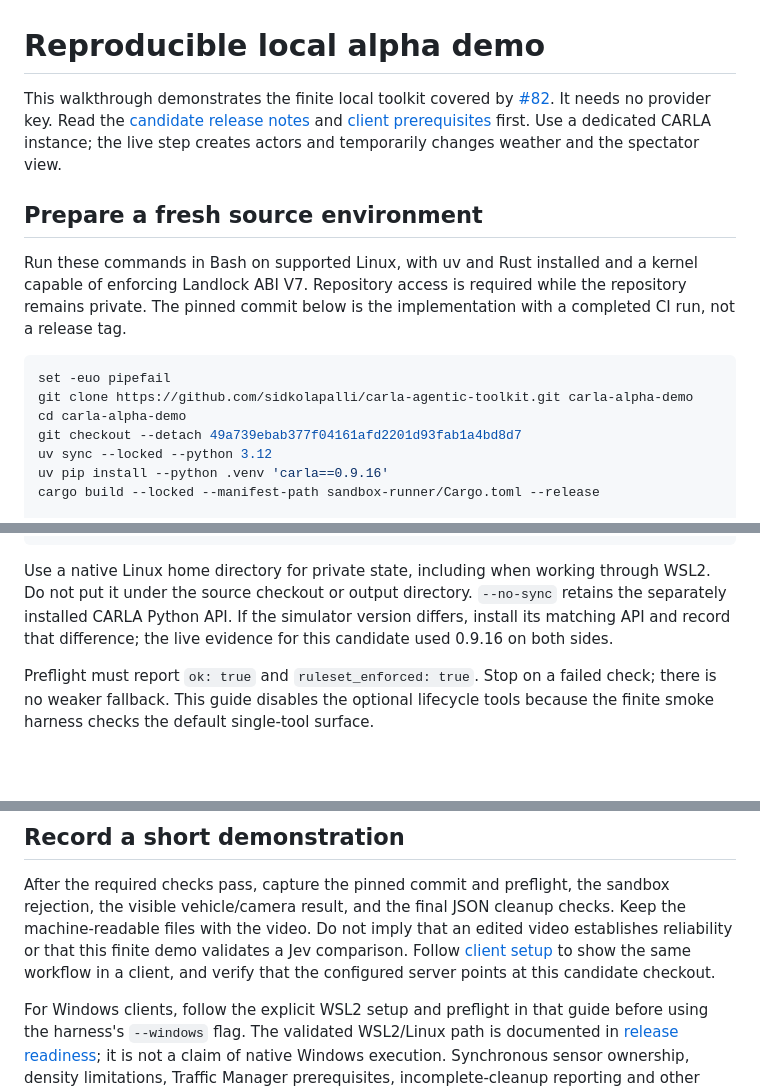
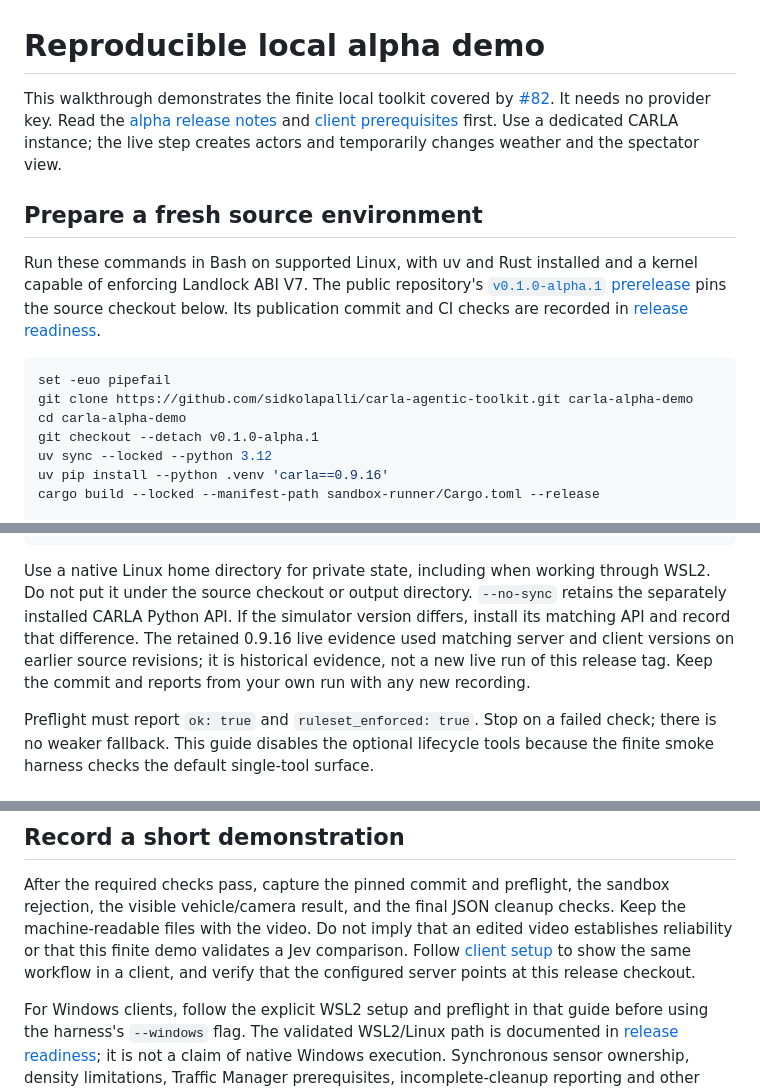
Before and after one commit to sidkolapalli/carla-agentic-toolkit, a Markdown page: docs/alpha-demo.md, 3 parts joined by grey strips. Drawn GitHub-style; blank space fills up the shorter version.

````diff
--- a/docs/alpha-demo.md
+++ b/docs/alpha-demo.md
@@ -2,7 +2,7 @@
 
 This walkthrough demonstrates the finite local toolkit covered by
 [#82](https://github.com/sidkolapalli/carla-agentic-toolkit/issues/82). It needs no
-provider key. Read the [candidate release notes](alpha-release-notes.md) and
+provider key. Read the [alpha release notes](alpha-release-notes.md) and
 [client prerequisites](client-setup.md#prerequisites) first. Use a dedicated
 CARLA instance; the live step creates actors and temporarily changes weather
 and the spectator view.
@@ -10,15 +10,16 @@ and the spectator view.
 ## Prepare a fresh source environment
 
 Run these commands in Bash on supported Linux, with uv and Rust installed and a
-kernel capable of enforcing Landlock ABI V7. Repository access is required while
-the repository remains private. The pinned commit below is the implementation
-with a completed CI run, not a release tag.
+kernel capable of enforcing Landlock ABI V7. The public repository's
+[`v0.1.0-alpha.1` prerelease](https://github.com/sidkolapalli/carla-agentic-toolkit/releases/tag/v0.1.0-alpha.1)
+pins the source checkout below. Its publication commit and CI checks are recorded
+in [release readiness](release-readiness.md).
 
 ```bash
 set -euo pipefail
 git clone https://github.com/sidkolapalli/carla-agentic-toolkit.git carla-alpha-demo
 cd carla-alpha-demo
-git checkout --detach 49a739ebab377f04161afd2201d93fab1a4bd8d7
+git checkout --detach v0.1.0-alpha.1
 uv sync --locked --python 3.12
 uv pip install --python .venv 'carla==0.9.16'
 cargo build --locked --manifest-path sandbox-runner/Cargo.toml --release
@@ -38,8 +39,10 @@ uv run --no-sync carla-agentic-toolkit-preflight | tee target/alpha-demo/preflig
 Use a native Linux home directory for private state, including when working
 through WSL2. Do not put it under the source checkout or output directory.
 `--no-sync` retains the separately installed CARLA Python API. If the simulator
-version differs, install its matching API and record that difference; the live
-evidence for this candidate used 0.9.16 on both sides.
+version differs, install its matching API and record that difference. The retained
+0.9.16 live evidence used matching server and client versions on earlier source
+revisions; it is historical evidence, not a new live run of this release tag.
+Keep the commit and reports from your own run with any new recording.
 
 Preflight must report `ok: true` and `ruleset_enforced: true`. Stop on a failed
 check; there is no weaker fallback. This guide disables the optional lifecycle
@@ -108,7 +111,7 @@ sandbox rejection, the visible vehicle/camera result, and the final JSON cleanup
 checks. Keep the machine-readable files with the video. Do not imply that an
 edited video establishes reliability or that this finite demo validates a Jev
 comparison. Follow [client setup](client-setup.md) to show the same workflow in a
-client, and verify that the configured server points at this candidate checkout.
+client, and verify that the configured server points at this release checkout.
 
 For Windows clients, follow the explicit WSL2 setup and preflight in that guide
 before using the harness's `--windows` flag. The validated WSL2/Linux path is
````
Also changed, not shown: README.md (+16 -0 lines), docs/client-setup.md (+5 -3 lines), docs/evidence/codex-demos-2026-10-06/cameras-poster.jpg (added), docs/evidence/codex-demos-2026-10-06/demo-clean-chase.png (added), docs/evidence/codex-demos-2026-10-06/demo-clean-front.png (added), docs/evidence/codex-demos-2026-10-06/drive-poster.jpg (added), 12 other files.
